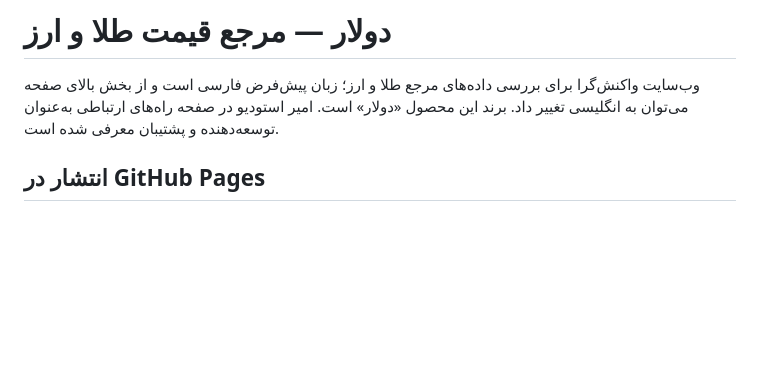
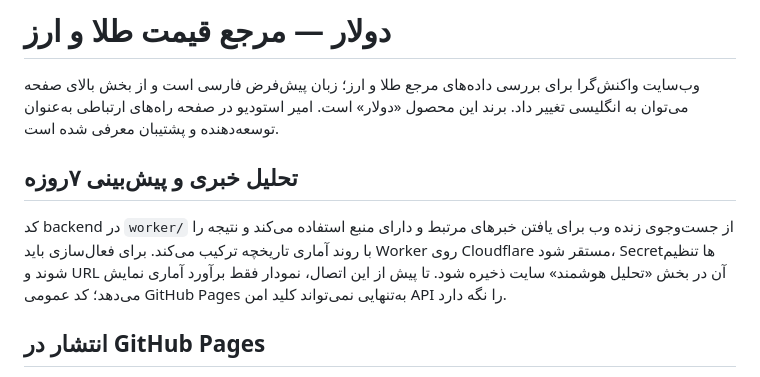
Before and after one commit to Amir-Studio/dollar, a Markdown page: README.md, the part around the change. Drawn GitHub-style; blank space fills up the shorter version.

Commit message:
Document AI news forecast activation and limitations

```diff
--- a/README.md
+++ b/README.md
@@ -1,6 +1,9 @@
 # دولار — مرجع قیمت طلا و ارز
 
 وب‌سایت واکنش‌گرا برای بررسی داده‌های مرجع طلا و ارز؛ زبان پیش‌فرض فارسی است و از بخش بالای صفحه می‌توان به انگلیسی تغییر داد. برند این محصول «دولار» است. امیر استودیو در صفحه راه‌های ارتباطی به‌عنوان توسعه‌دهنده و پشتیبان معرفی شده است.
+
+## تحلیل خبری و پیش‌بینی ۷روزه
+کد backend در `worker/` از جست‌وجوی زنده وب برای یافتن خبرهای مرتبط و دارای منبع استفاده می‌کند و نتیجه را با روند آماری تاریخچه ترکیب می‌کند. برای فعال‌سازی باید Worker روی Cloudflare مستقر شود، Secretها تنظیم شوند و URL آن در بخش «تحلیل هوشمند» سایت ذخیره شود. تا پیش از این اتصال، نمودار فقط برآورد آماری نمایش می‌دهد؛ کد عمومی GitHub Pages به‌تنهایی نمی‌تواند کلید امن API را نگه دارد.
 
 ## انتشار در GitHub Pages
 1. در مخزن، وارد **Settings → Pages** شوید.
```
